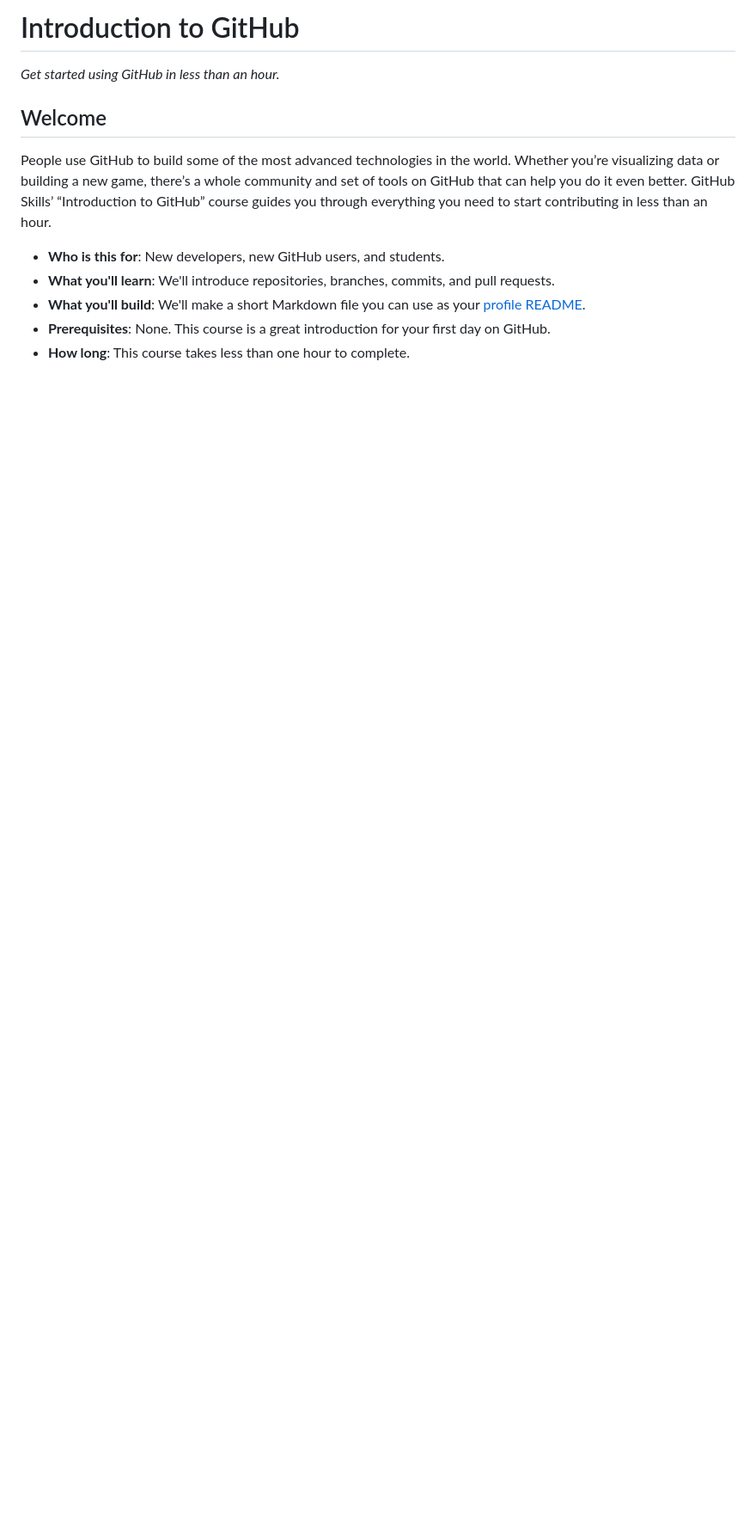
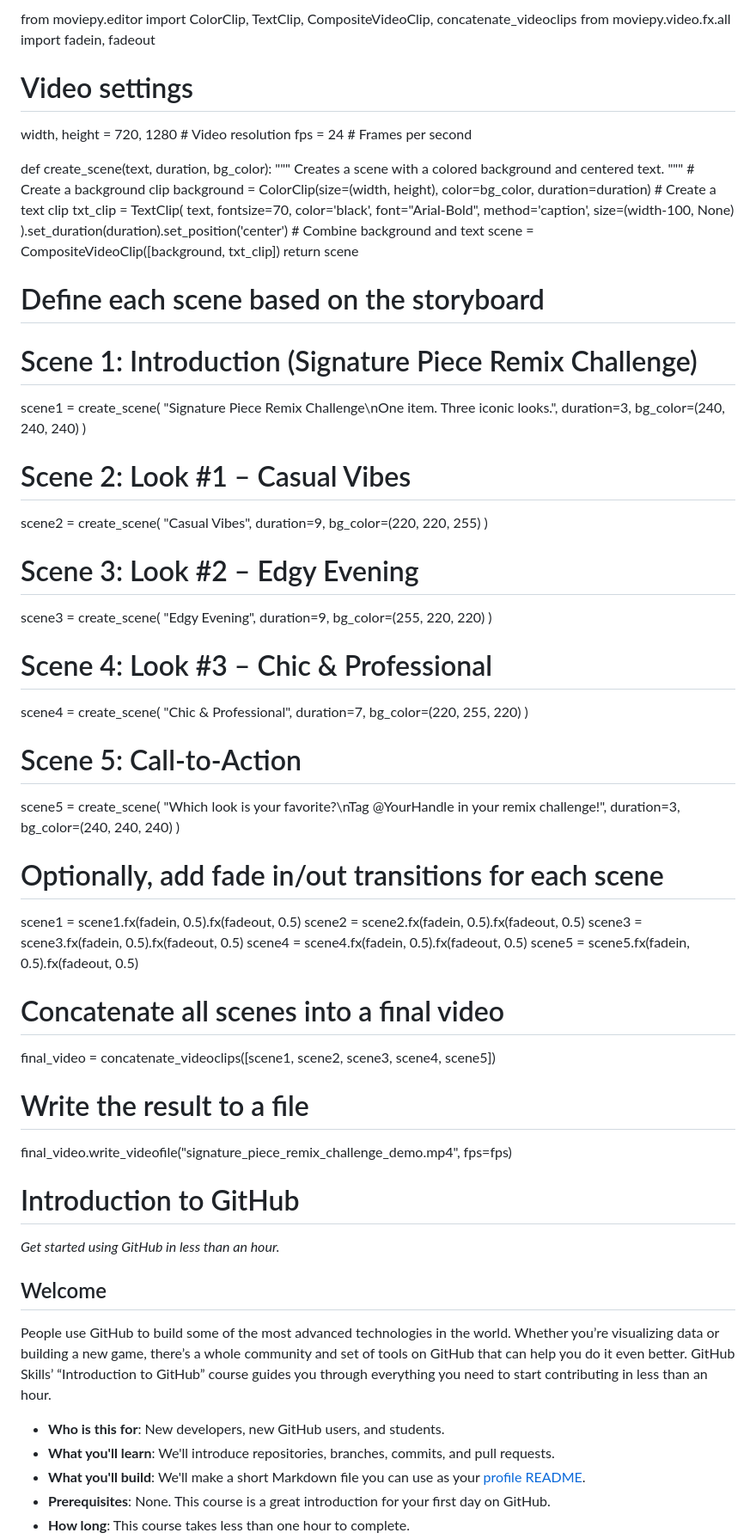
Before and after one commit to skills/introduction-to-github, a Markdown page: README.md, the part around the change. Shown at 86% size. GitHub-like rendering; blank space fills up the shorter version.

```diff
--- a/README.md
+++ b/README.md
@@ -1,4 +1,79 @@
 <header>
+from moviepy.editor import ColorClip, TextClip, CompositeVideoClip, concatenate_videoclips
+from moviepy.video.fx.all import fadein, fadeout
+
+# Video settings
+width, height = 720, 1280  # Video resolution
+fps = 24                   # Frames per second
+
+def create_scene(text, duration, bg_color):
+    """
+    Creates a scene with a colored background and centered text.
+    """
+    # Create a background clip
+    background = ColorClip(size=(width, height), color=bg_color, duration=duration)
+    # Create a text clip
+    txt_clip = TextClip(
+        text,
+        fontsize=70,
+        color='black',
+        font="Arial-Bold",
+        method='caption',
+        size=(width-100, None)
+    ).set_duration(duration).set_position('center')
+    # Combine background and text
+    scene = CompositeVideoClip([background, txt_clip])
+    return scene
+
+# Define each scene based on the storyboard
+
+# Scene 1: Introduction (Signature Piece Remix Challenge)
+scene1 = create_scene(
+    "Signature Piece Remix Challenge\nOne item. Three iconic looks.",
+    duration=3,
+    bg_color=(240, 240, 240)
+)
+
+# Scene 2: Look #1 – Casual Vibes
+scene2 = create_scene(
+    "Casual Vibes",
+    duration=9,
+    bg_color=(220, 220, 255)
+)
+
+# Scene 3: Look #2 – Edgy Evening
+scene3 = create_scene(
+    "Edgy Evening",
+    duration=9,
+    bg_color=(255, 220, 220)
+)
+
+# Scene 4: Look #3 – Chic & Professional
+scene4 = create_scene(
+    "Chic & Professional",
+    duration=7,
+    bg_color=(220, 255, 220)
+)
+
+# Scene 5: Call-to-Action
+scene5 = create_scene(
+    "Which look is your favorite?\nTag @YourHandle in your remix challenge!",
+    duration=3,
+    bg_color=(240, 240, 240)
+)
+
+# Optionally, add fade in/out transitions for each scene
+scene1 = scene1.fx(fadein, 0.5).fx(fadeout, 0.5)
+scene2 = scene2.fx(fadein, 0.5).fx(fadeout, 0.5)
+scene3 = scene3.fx(fadein, 0.5).fx(fadeout, 0.5)
+scene4 = scene4.fx(fadein, 0.5).fx(fadeout, 0.5)
+scene5 = scene5.fx(fadein, 0.5).fx(fadeout, 0.5)
+
+# Concatenate all scenes into a final video
+final_video = concatenate_videoclips([scene1, scene2, scene3, scene4, scene5])
+
+# Write the result to a file
+final_video.write_videofile("signature_piece_remix_challenge_demo.mp4", fps=fps)
 
 <!--
   <<< Author notes: Course header >>>
```
